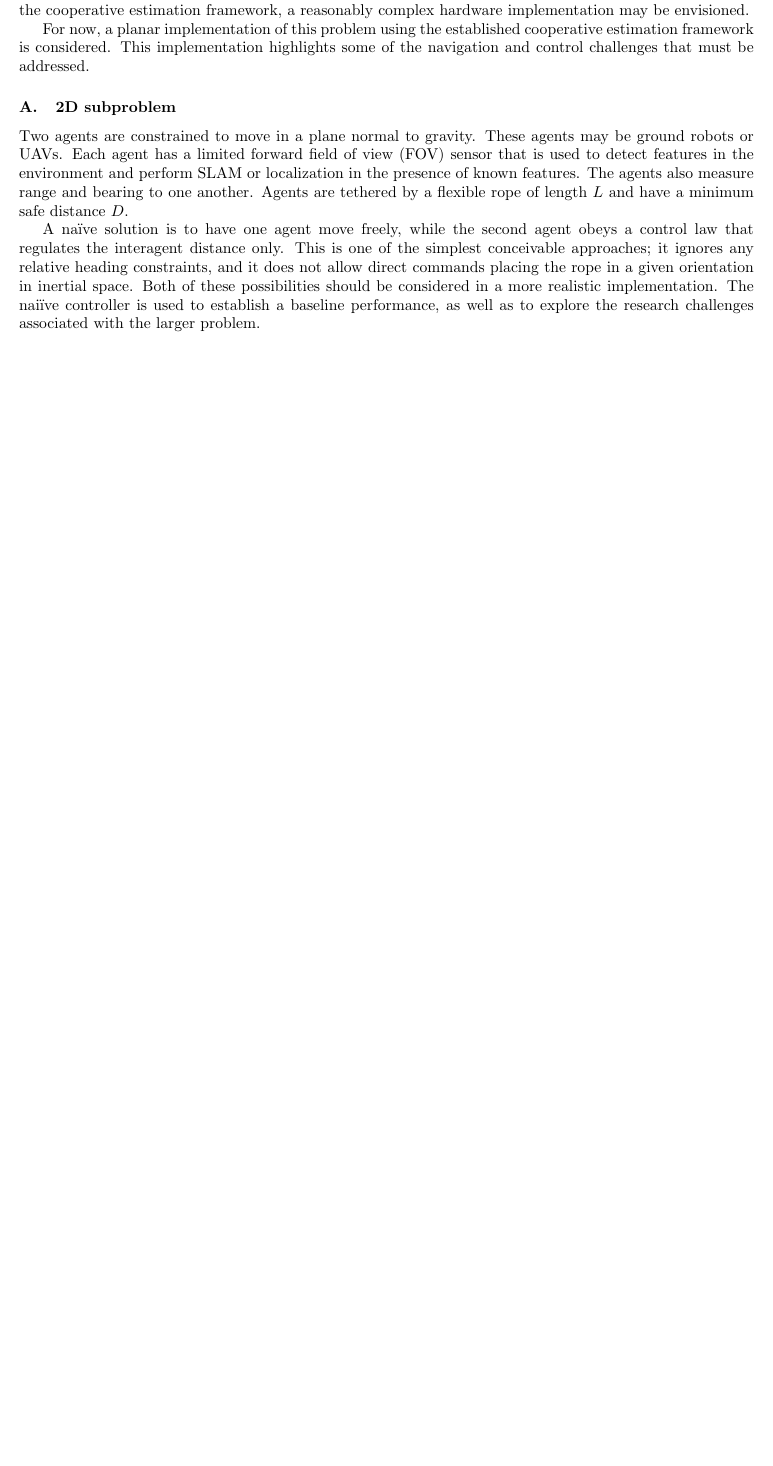
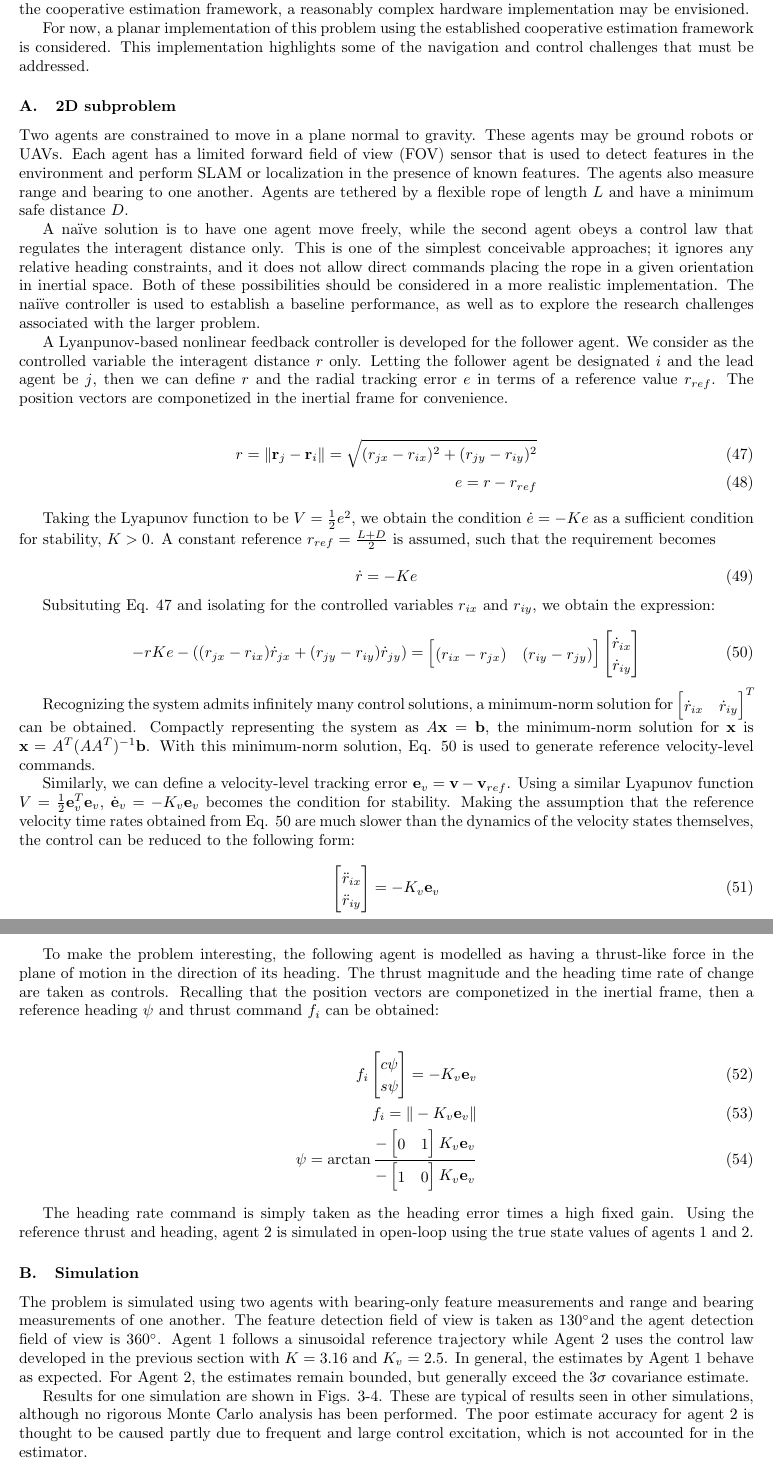
Before and after one commit to mr-d-self-driving/Summer2014, a LaTeX paper (cooperative estimation/lift-and-carry eqom/TeX/summary.tex): part of page 7 of 7 before the commit and two parts of pages 8 and 9 of 11 after it, the two joined at a grey line, cut so that both start at the same text, the shorter picture padded with empty space. Compiled offline with pdfLaTeX.

Commit message:
Updated TeX summary. Includes some details from flex body planar carry and multiple homicide planar implementation.

```diff
--- a/cooperative estimation/lift-and-carry eqom/TeX/summary.tex
+++ b/cooperative estimation/lift-and-carry eqom/TeX/summary.tex
@@ -288,4 +302,65 @@ Two agents are constrained to move in a plane normal to gravity. These agents ma
 
 A na\"{\i}ve solution is to have one agent move freely, while the second agent obeys a control law that regulates the interagent distance only. This is one of the simplest conceivable approaches; it ignores any relative heading constraints, and it does not allow direct commands placing the rope in a given orientation in inertial space. Both of these possibilities should be considered in a more realistic implementation. The nai\"{\i}ve controller is used to establish a baseline performance, as well as to explore the research challenges associated with the larger problem.
 
+A Lyanpunov-based nonlinear feedback controller is developed for the follower agent. We consider as the controlled variable the interagent distance $r$ only. Letting the follower agent be designated $i$ and the lead agent be $j$, then we can define $r$ and the radial tracking error $e$ in terms of a reference value $r_{ref}$. The position vectors are componetized in the inertial frame for convenience.
 
+\begin{align}
+r = \| \B{r}_j - \B{r}_i \| = \sqrt{ (r_{jx}-r_{ix})^2 + (r_{jy}-r_{iy})^2} \label{eq:rdef} \\
+e = r - r_{ref}
+\end{align}
+
+Taking the Lyapunov function to be $V = \frac{1}{2} e^2$, we obtain the condition $\dot{e} = -Ke$ as a sufficient condition for stability, $K > 0$. A constant reference $r_{ref} = \frac{L+D}{2}$ is assumed, such that the requirement becomes
+
+\begin{equation}
+\dot{r} = -Ke
+\end{equation}
+
+Subsituting Eq. \ref{eq:rdef} and isolating for the controlled variables $r_{ix}$ and $r_{iy}$, we obtain the expression:
+
+\begin{equation}
+-rKe - ((r_{jx}-r_{ix})\dot{r}_{jx} + (r_{jy} - r_{iy})\dot{r}_{jy}) = \begin{bmatrix}
+(r_{ix}-r_{jx}) & (r_{iy}-r_{jy})
+\end{bmatrix}
+\begin{bmatrix}
+\dot{r}_{ix} \\
+\dot{r}_{iy}
+\end{bmatrix}
+\label{eq:outerloop}
+\end{equation}
+
+Recognizing the system admits infinitely many control solutions, a minimum-norm solution for $\begin{bmatrix}
+\dot{r}_{ix} &
+\dot{r}_{iy}
+\end{bmatrix}^T$ can be obtained. Compactly representing the system as $A\B{x} = \B{b}$, the minimum-norm solution for \B{x} is $\B{x} = A^T(AA^T)^{-1}\B{b}$. With this minimum-norm solution, Eq. \ref{eq:outerloop} is used to generate reference velocity-level commands.
+
+Similarly, we can define a velocity-level tracking error $\B{e}_v = \B{v} - \B{v}_{ref}$. Using a similar Lyapunov function $V = \frac{1}{2} \B{e}_v^T \B{e}_v$, $\dot{\B{e}}_v = -K_v \B{e}_v$ becomes the condition for stability. Making the assumption that the reference velocity time rates obtained from Eq. \ref{eq:outerloop} are much slower than the dynamics of the velocity states themselves, the control can be reduced to the following form:
+
+\begin{equation}
+\begin{bmatrix}
+\ddot{r}_{ix} \\
+\ddot{r}_{iy}
+\end{bmatrix} = -K_v \B{e}_v
+\end{equation}
+
+To make the problem interesting, the following agent is modelled as having a thrust-like force in the plane of motion in the direction of its heading. The thrust magnitude and the heading time rate of change are taken as controls. Recalling that the position vectors are componetized in the inertial frame, then a reference heading $\psi$ and thrust command $f_i$ can be obtained:
+
+\begin{align}
+f_i\begin{bmatrix}
+c\psi \\
+s\psi
+\end{bmatrix} = -K_v \B{e}_v \\
+f_i = \| -K_v \B{e}_v \| \\
+\psi = \arctan{ \frac{-\begin{bmatrix}
+0 & 1
+\end{bmatrix} K_v\B{e}_v}{-\begin{bmatrix}
+1 & 0
+\end{bmatrix} K_v\B{e}_v }}
+\end{align}
+
+The heading rate command is simply taken as the heading error times a high fixed gain. Using the reference thrust and heading, agent 2 is simulated in open-loop using the true state values of agents 1 and 2.
+
+\subsection{Simulation}
+
+The problem is simulated using two agents with bearing-only feature measurements and range and bearing measurements of one another. The feature detection field of view is taken as 130\degree and the agent detection field of view is 360\degree. Agent 1 follows a sinusoidal reference trajectory while Agent 2 uses the control law developed in the previous section with $K = 3.16$ and $K_v = 2.5$. In general, the estimates by Agent 1 behave as expected. For Agent 2, the estimates remain bounded, but generally exceed the 3$\sigma$ covariance estimate.
+
+Results for one simulation are shown in Figs. \ref{fig:agent1_est}-\ref{fig:agent2_est}. These are typical of results seen in other simulations, although no rigorous Monte Carlo analysis has been performed. The poor estimate accuracy for agent 2 is thought to be caused partly due to frequent and large control excitation, which is not accounted for in the estimator.
@@ -292,2 +379,4 @@ A na\"{\i}ve solution is to have one agent move freely, while the second agent o
+\label{fig:agent2_est}
+\end{figure}
 
 \end{document}
```
Also changed, not shown: cooperative estimation/flex body carry/agent1_est.png (added), cooperative estimation/flex body carry/agent2_est.png (added), cooperative estimation/lift-and-carry eqom/TeX/agent1_est.png (added), cooperative estimation/lift-and-carry eqom/TeX/agent2_est.png (added), cooperative estimation/lift-and-carry eqom/TeX/sample_traj.png (added), cooperative estimation/lift-and-carry eqom/TeX/summary.pdf, cooperative estimation/lift-and-carry eqom/TeX/target_chase.jpg (added), cooperative estimation/multiple homicide/sample_traj.png (added), cooperative estimation/lift-and-carry eqom/TeX/summary.tex (26 more changed lines), 3 other files.
